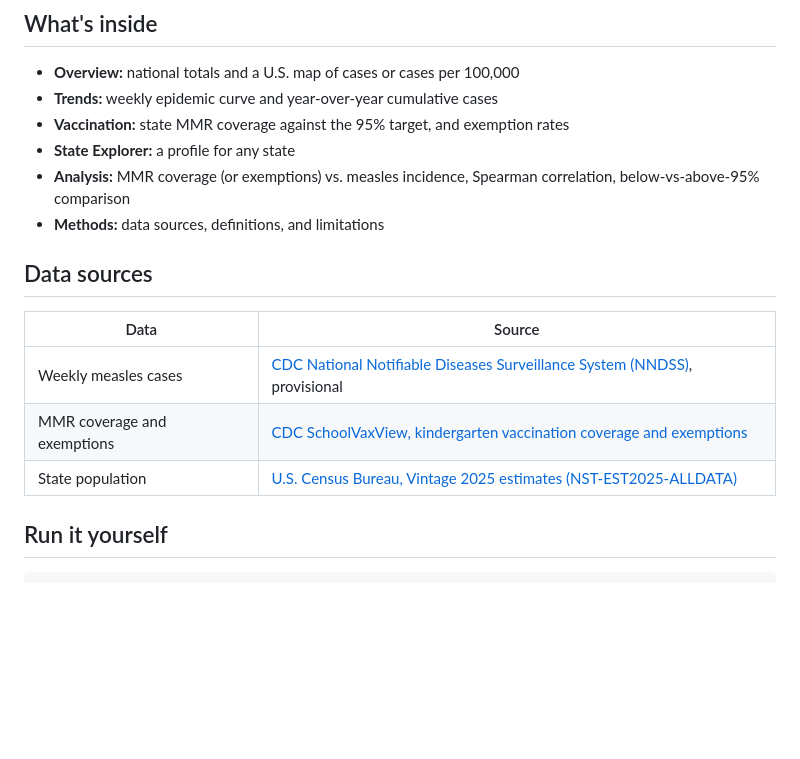
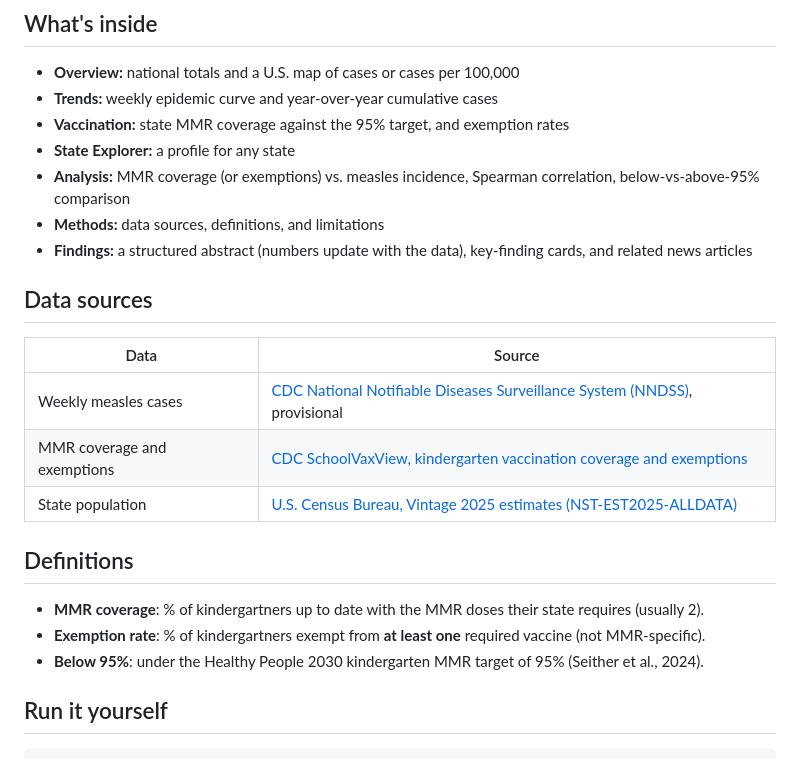
Before and after one commit to salonip11/measles-watch-usa, a Markdown page: README.md, the part around one of its changes. GitHub-like rendering; blank space fills up the shorter version.

````diff
--- a/README.md
+++ b/README.md
@@ -22,6 +22,7 @@ Across U.S. states, is lower kindergarten MMR vaccination coverage linked to hig
 - **State Explorer:** a profile for any state
 - **Analysis:** MMR coverage (or exemptions) vs. measles incidence, Spearman correlation, below-vs-above-95% comparison
 - **Methods:** data sources, definitions, and limitations
+- **Findings:** a structured abstract (numbers update with the data), key-finding cards, and related news articles
 
 ## Data sources
 | Data | Source |
@@ -29,6 +30,11 @@ Across U.S. states, is lower kindergarten MMR vaccination coverage linked to hig
 | Weekly measles cases | [CDC National Notifiable Diseases Surveillance System (NNDSS)](https://data.cdc.gov/d/x9gk-5huc), provisional |
 | MMR coverage and exemptions | [CDC SchoolVaxView, kindergarten vaccination coverage and exemptions](https://data.cdc.gov/d/ijqb-a7ye) |
 | State population | [U.S. Census Bureau, Vintage 2025 estimates (NST-EST2025-ALLDATA)](https://www.census.gov/data/tables/time-series/demo/popest/2020s-state-total.html) |
+
+## Definitions
+- **MMR coverage**: % of kindergartners up to date with the MMR doses their state requires (usually 2).
+- **Exemption rate**: % of kindergartners exempt from **at least one** required vaccine (not MMR-specific).
+- **Below 95%**: under the Healthy People 2030 kindergarten MMR target of 95% (Seither et al., 2024).
 
 ## Run it yourself
 ```bash
````
Also changed, not shown: other parts of README.md (+14 -1 lines), screenshot.png, 2 other files.
